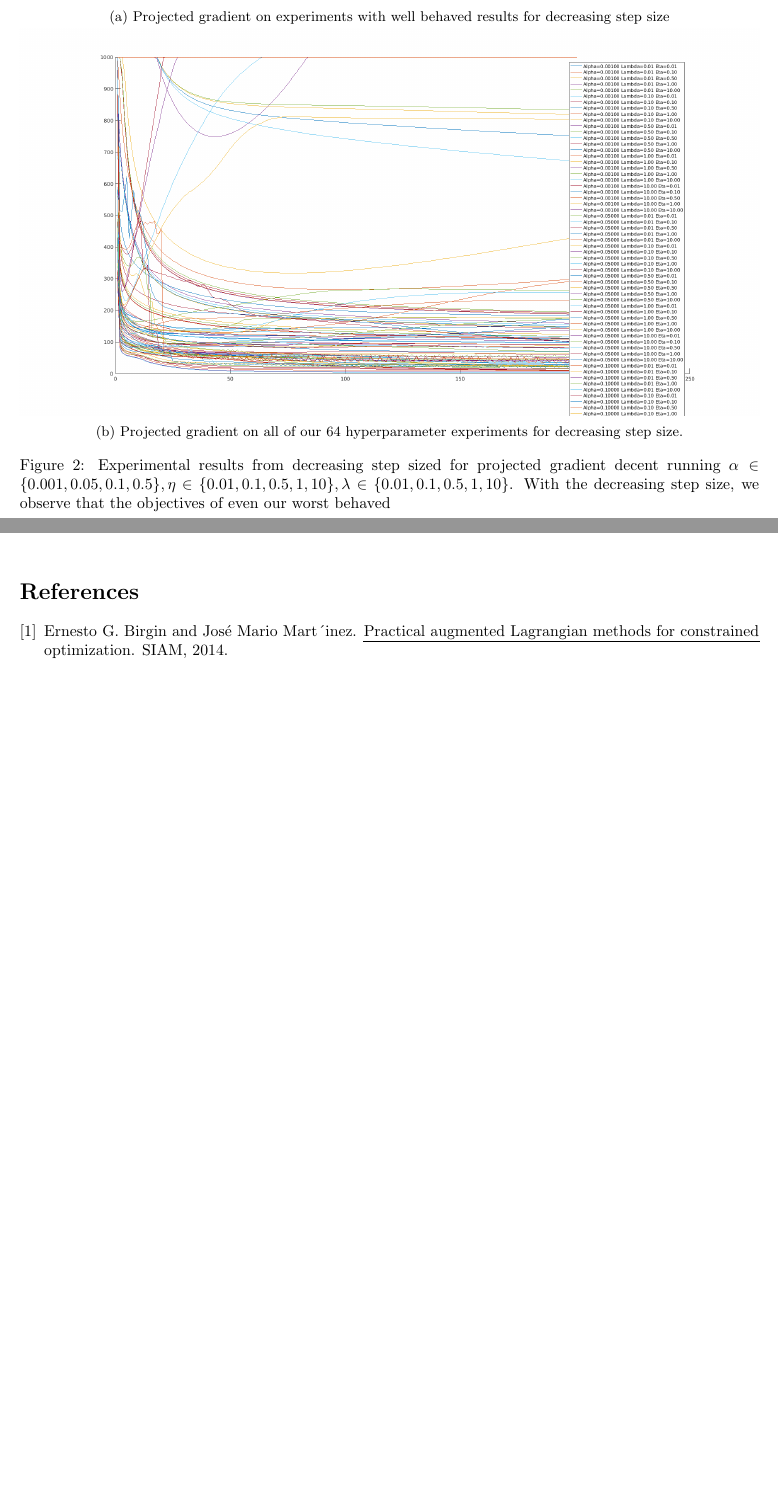
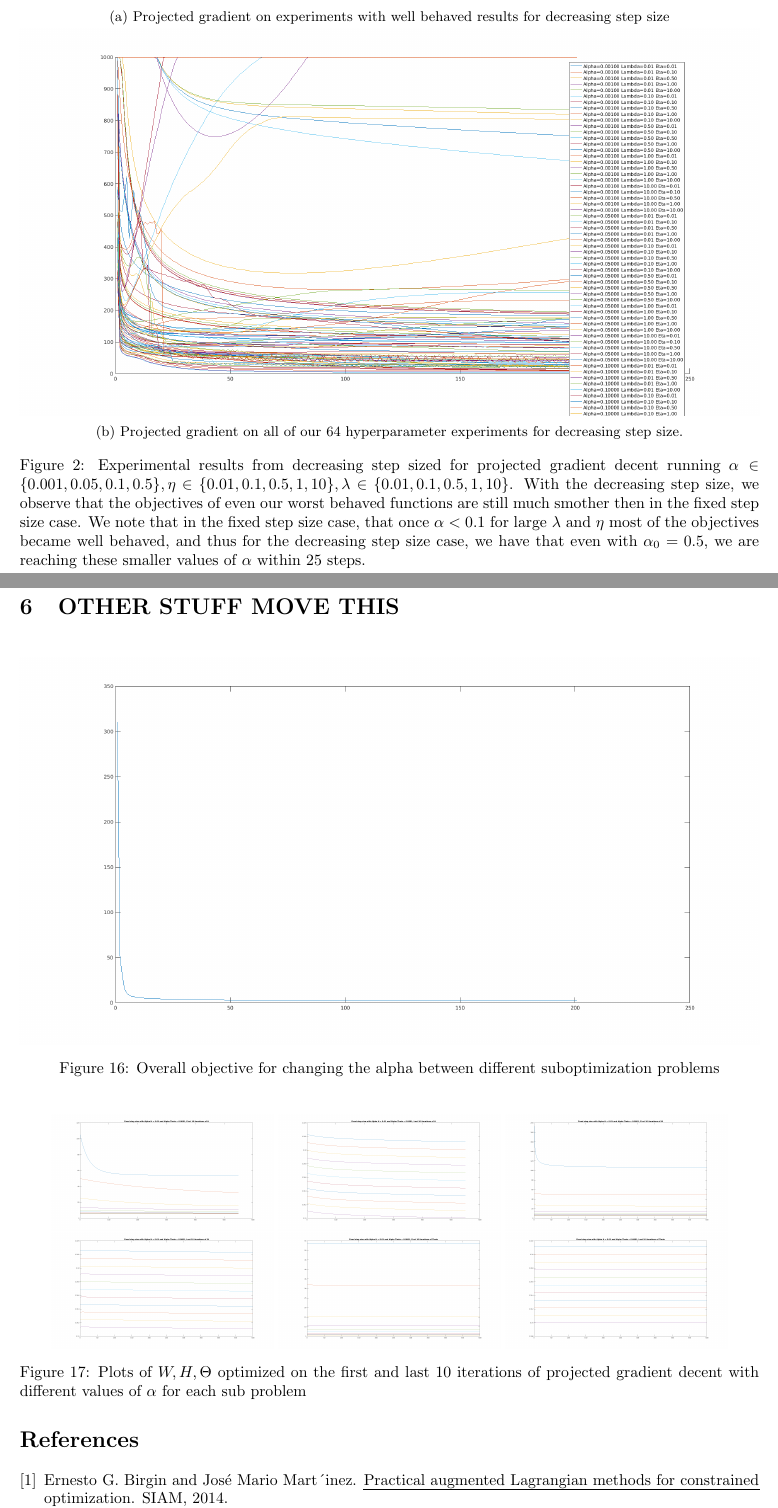
Before and after one commit to tmarino2/Conv_opt_proj, a LaTeX document (write_up.tex): two parts of pages 7 and 18 of 19 before the commit and two parts of pages 7 and 19 of 20 after it, joined at a grey line, cut so that both start at the same text, the shorter picture padded with empty space. Compiled offline with pdfLaTeX.

Commit message:
adding the fixed step with different alpha plots

```diff
--- a/write_up.tex
+++ b/write_up.tex
@@ -391,8 +391,7 @@ None of the convergence results in lecture slides 6 hold any longer for projecte
     \caption{Projected gradient on all of our 64 hyperparameter experiments for decreasing step size.}
   \end{subfigure}
   \caption{Experimental results from decreasing step sized for projected gradient decent running $\alpha \in \{0.001, 0.05, 0.1, 0.5\}, \eta \in \{ 0.01, 0.1, 0.5, 1, 10 \}, \lambda \in \{ 0.01, 0.1, 0.5, 1, 10\} $.
-    %
-    With the decreasing step size, we observe that the objectives of even our worst behaved
+    With the decreasing step size, we observe that the objectives of even our worst behaved functions are still much smother then in the fixed step size case.  We note that in the fixed step size case, that once $\alpha < 0.1$ for large $\lambda$ and $\eta$ most of the objectives became well behaved, and thus for the decreasing step size case, we have that even with $\alpha_0 = 0.5$, we are reaching these smaller values of $\alpha$ within 25 steps.
   }
 \end{figure}
 
@@ -824,6 +823,44 @@ or the book chapter we applied.
 \end{center}
 
 
+\section{OTHER STUFF MOVE THIS}
+
+
+\begin{figure}[H]
+  %\begin{subfigure}[b]{0.3\textwidth}
+    \includegraphics[width=\textwidth]{fixed-step-change-alpha.png}
+    \caption{Overall objective for changing the alpha between different suboptimization problems}
+  %\end{subfigure}
+\end{figure}
+  \begin{figure}[H]
+    \centering
+  \begin{subfigure}[b]{0.3\textwidth}
+    \includegraphics[width=\textwidth]{fixed-step-change-alpha-H-first.png}
+  \end{subfigure}
+\centering
+  \begin{subfigure}[b]{0.3\textwidth}
+    \includegraphics[width=\textwidth]{fixed-step-change-alpha-H-last.png}
+  \end{subfigure}
+\centering
+  \begin{subfigure}[b]{0.3\textwidth}
+    \includegraphics[width=\textwidth]{fixed-step-change-alpha-W-first.png}
+  \end{subfigure}
+\centering
+  \begin{subfigure}[b]{0.3\textwidth}
+    \includegraphics[width=\textwidth]{fixed-step-change-alpha-W-last.png}
+  \end{subfigure}
+\centering
+  \begin{subfigure}[b]{0.3\textwidth}
+    \includegraphics[width=\textwidth]{fixed-step-change-alpha-Th-first.png}
+  \end{subfigure}
+\centering
+  \begin{subfigure}[b]{0.3\textwidth}
+    \includegraphics[width=\textwidth]{fixed-step-change-alpha-Th-last.png}
+  \end{subfigure}
+
+  \caption{Plots of $W, H, \Theta$ optimized on the first and last 10 iterations of projected gradient decent with different values of $\alpha$ for each sub problem}
+  \end{figure}
+
 
 \bibliographystyle{plain}
 \bibliography{mybibfile}
```
Also changed, not shown: fixed-step-change-alpha-H-first.png (added), fixed-step-change-alpha-H-last.png (added), fixed-step-change-alpha-Th-first.png (added), fixed-step-change-alpha-Th-last.png (added), fixed-step-change-alpha-W-first.png (added), fixed-step-change-alpha-W-last.png (added), fixed-step-change-alpha.png (added), 1 other file.
